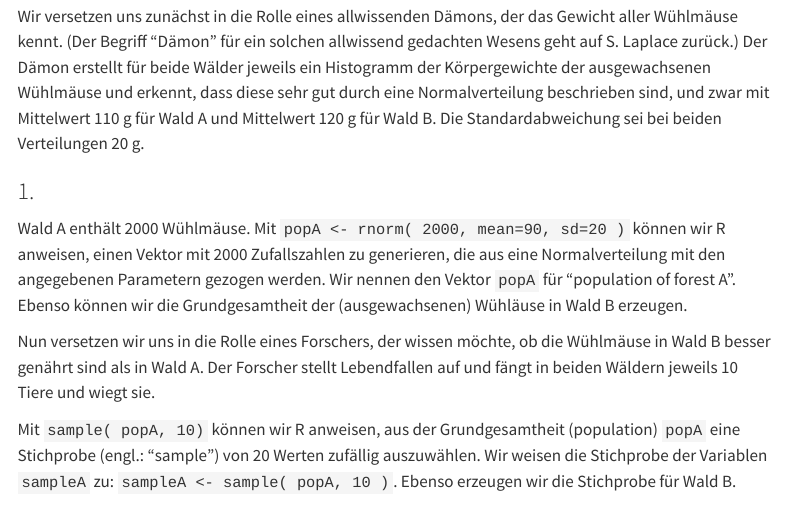
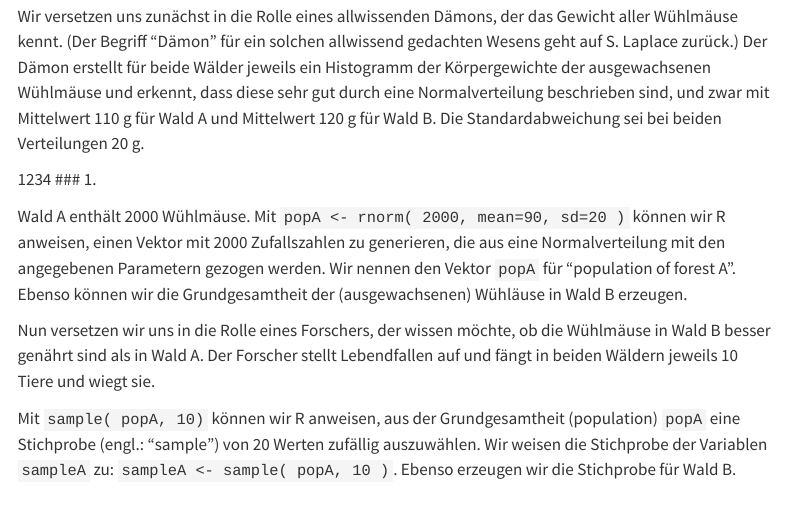
Before and after one commit to anders-biostat/dabio24, a Quarto document (hausaufgabe_verteilungen.qmd): the page in a window 1100 px wide, from 180 px down. Rendered offline with R 4.5, knitr and Pandoc in place of Quarto, with nearby package versions; menus at the side of the page are left out.

Commit message:
test git

```diff
--- a/hausaufgabe_verteilungen.qmd
+++ b/hausaufgabe_verteilungen.qmd
@@ -6,6 +6,7 @@ In dieser Aufgabe simulieren wir ein Experiment uns sein Auswertung. Bei unserem
 
 Wir versetzen uns zunächst in die Rolle eines allwissenden Dämons, der das Gewicht aller Wühlmäuse kennt. (Der Begriff "Dämon" für ein solchen allwissend gedachten Wesens geht auf S. Laplace zurück.) Der Dämon erstellt für beide Wälder jeweils ein Histogramm der Körpergewichte der ausgewachsenen Wühlmäuse und erkennt, dass diese sehr gut durch eine Normalverteilung beschrieben sind, und zwar mit Mittelwert 110 g für Wald A und Mittelwert 120 g für Wald B. Die Standardabweichung sei bei beiden Verteilungen 20 g.
 
+1234
 ### 1.
 
 Wald A enthält 2000 Wühlmäuse. Mit `popA <- rnorm( 2000, mean=90, sd=20 )` können wir R anweisen, einen Vektor mit 2000 Zufallszahlen zu generieren, die aus eine Normalverteilung mit den angegebenen Parametern gezogen werden. Wir nennen den Vektor `popA` für "population of forest A". Ebenso können wir die Grundgesamtheit der (ausgewachsenen) Wühläuse in Wald B erzeugen.
```
